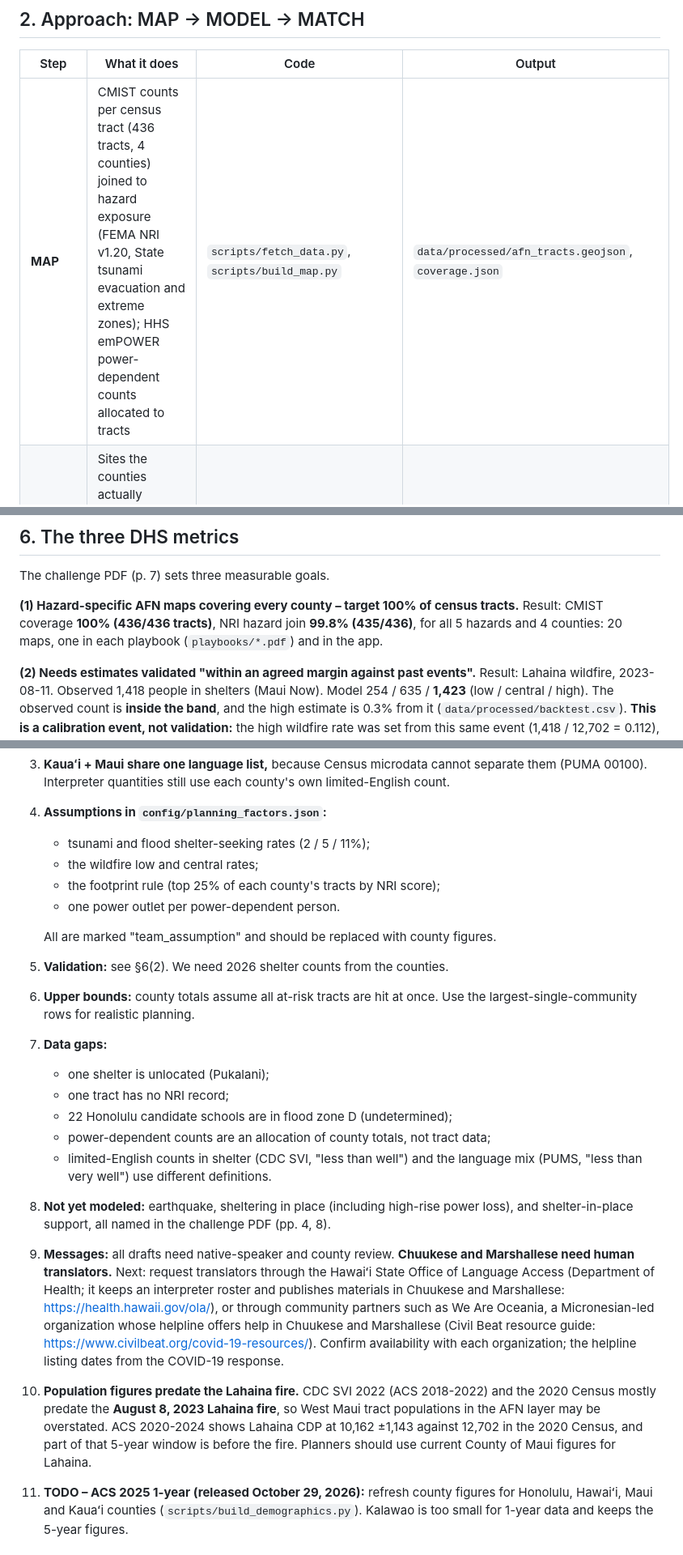
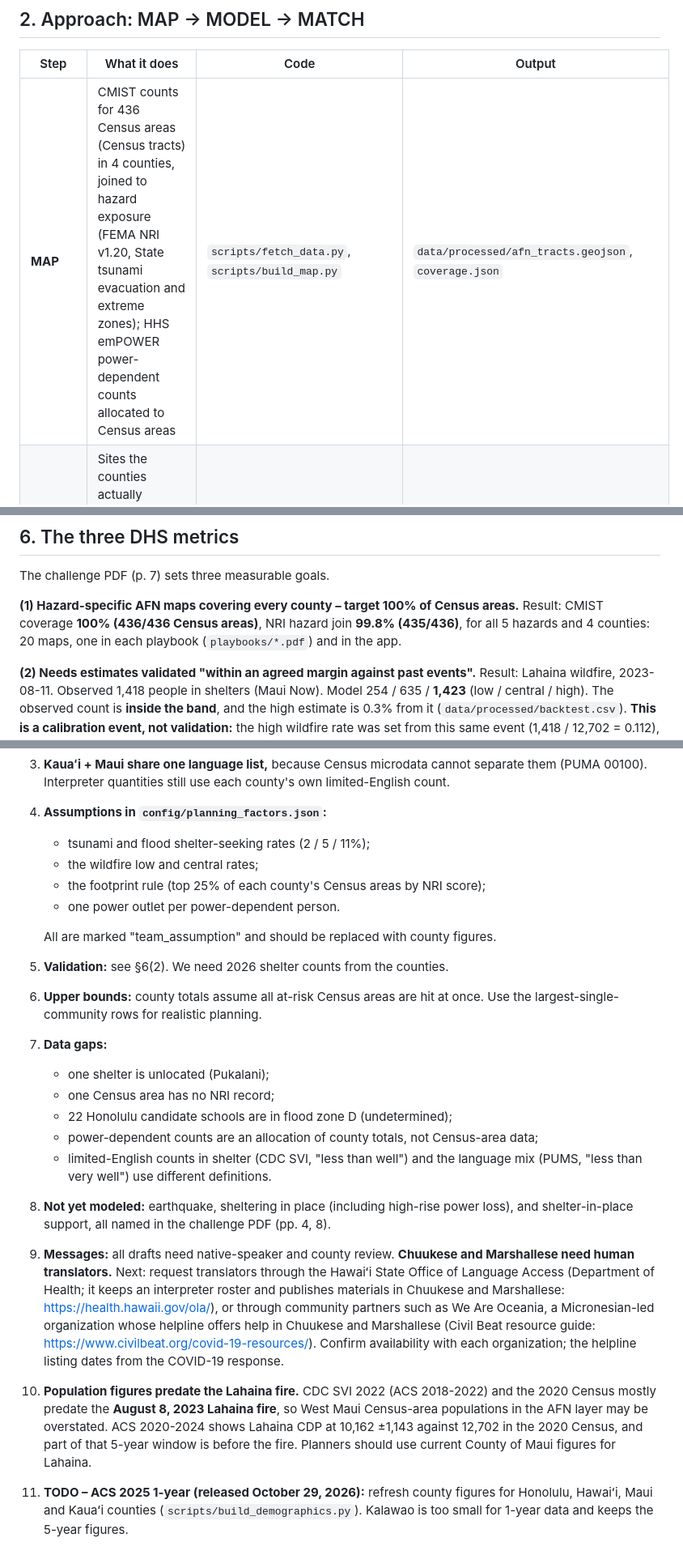
Before and after one commit to HAIC-2026/Kahu-Ola, a Markdown page: PLAN.md, 3 parts joined by grey strips. Shown at 81% size. GitHub-like rendering.

Commit message:
PLAN: reader-facing text says Census areas (Census tracts)
Co-Authored-By: Claude Opus 5.5 <noreply@anthropic.com>

```diff
--- a/PLAN.md
+++ b/PLAN.md
@@ -26,6 +26,6 @@ Scope (p. 5–6) has three parts: population mapping, resource identification an
 
 | Step | What it does | Code | Output |
 |---|---|---|---|
-| **MAP** | CMIST counts per census tract (436 tracts, 4 counties) joined to hazard exposure (FEMA NRI v1.20, State tsunami evacuation and extreme zones); HHS emPOWER power-dependent counts allocated to tracts | `scripts/fetch_data.py`, `scripts/build_map.py` | `data/processed/afn_tracts.geojson`, `coverage.json` |
+| **MAP** | CMIST counts for 436 Census areas (Census tracts) in 4 counties, joined to hazard exposure (FEMA NRI v1.20, State tsunami evacuation and extreme zones); HHS emPOWER power-dependent counts allocated to Census areas | `scripts/fetch_data.py`, `scripts/build_map.py` | `data/processed/afn_tracts.geojson`, `coverage.json` |
 | **MAP** (sites) | Sites the counties actually opened in 2026 events, located from public sources; site-level FEMA flood zone | `scripts/build_shelters.py`, `scripts/geocode_shelters.py`, `scripts/fetch_flood_zones.py` | `data/processed/shelters_2026.geojson`, `data/sources/site_flood_zones.csv` |
 | **MODEL** | For each county × hazard (4 × 5 = 20): footprint, at-risk population, shelter demand (low / central / high), CMIST counts, resources (cots, space, water, meals, toilets, staff, power outlets, pets), usable sites | `scripts/model_needs.py`, `config/planning_factors.json` | `data/processed/needs_by_scenario.json`, `needs_by_tract.csv`, `backtest.csv` |
@@ -160,8 +160,8 @@ Census publishes detailed race only down to county. **Honolulu County is Oʻahu
 
 The challenge PDF (p. 7) sets three measurable goals.
 
-**(1) Hazard-specific AFN maps covering every county – target 100% of census tracts.**
-Result: CMIST coverage **100% (436/436 tracts)**, NRI hazard join **99.8% (435/436)**, for all 5 hazards and 4 counties: 20 maps, one in each playbook (`playbooks/*.pdf`) and in the app.
+**(1) Hazard-specific AFN maps covering every county – target 100% of Census areas.**
+Result: CMIST coverage **100% (436/436 Census areas)**, NRI hazard join **99.8% (435/436)**, for all 5 hazards and 4 counties: 20 maps, one in each playbook (`playbooks/*.pdf`) and in the app.
 
 **(2) Needs estimates validated "within an agreed margin against past events".**
 Result: Lahaina wildfire, 2023-08-11. Observed 1,418 people in shelters (Maui Now). Model 254 / 635 / **1,423** (low / central / high). The observed count is **inside the band**, and the high estimate is 0.3% from it (`data/processed/backtest.csv`).
@@ -227,21 +227,21 @@ AI is **not** used at run time: the model, the matching, the playbooks and the a
 4. **Assumptions in `config/planning_factors.json`:**
    - tsunami and flood shelter-seeking rates (2 / 5 / 11%);
    - the wildfire low and central rates;
-   - the footprint rule (top 25% of each county's tracts by NRI score);
+   - the footprint rule (top 25% of each county's Census areas by NRI score);
    - one power outlet per power-dependent person.
 
    All are marked "team_assumption" and should be replaced with county figures.
 5. **Validation:** see §6(2). We need 2026 shelter counts from the counties.
-6. **Upper bounds:** county totals assume all at-risk tracts are hit at once. Use the largest-single-community rows for realistic planning.
+6. **Upper bounds:** county totals assume all at-risk Census areas are hit at once. Use the largest-single-community rows for realistic planning.
 7. **Data gaps:**
    - one shelter is unlocated (Pukalani);
-   - one tract has no NRI record;
+   - one Census area has no NRI record;
    - 22 Honolulu candidate schools are in flood zone D (undetermined);
-   - power-dependent counts are an allocation of county totals, not tract data;
+   - power-dependent counts are an allocation of county totals, not Census-area data;
    - limited-English counts in shelter (CDC SVI, "less than well") and the language mix (PUMS, "less than very well") use different definitions.
 8. **Not yet modeled:** earthquake, sheltering in place (including high-rise power loss), and shelter-in-place support, all named in the challenge PDF (pp. 4, 8).
 9. **Messages:** all drafts need native-speaker and county review. **Chuukese and Marshallese need human translators.** Next: request translators through the Hawaiʻi State Office of Language Access (Department of Health; it keeps an interpreter roster and publishes materials in Chuukese and Marshallese: https://health.hawaii.gov/ola/), or through community partners such as We Are Oceania, a Micronesian-led organization whose helpline offers help in Chuukese and Marshallese (Civil Beat resource guide: https://www.civilbeat.org/covid-19-resources/). Confirm availability with each organization; the helpline listing dates from the COVID-19 response.
-10. **Population figures predate the Lahaina fire.** CDC SVI 2022 (ACS 2018-2022) and the 2020 Census mostly predate the **August 8, 2023 Lahaina fire**, so West Maui tract populations in the AFN layer may be overstated. ACS 2020-2024 shows Lahaina CDP at 10,162 ±1,143 against 12,702 in the 2020 Census, and part of that 5-year window is before the fire. Planners should use current County of Maui figures for Lahaina.
+10. **Population figures predate the Lahaina fire.** CDC SVI 2022 (ACS 2018-2022) and the 2020 Census mostly predate the **August 8, 2023 Lahaina fire**, so West Maui Census-area populations in the AFN layer may be overstated. ACS 2020-2024 shows Lahaina CDP at 10,162 ±1,143 against 12,702 in the 2020 Census, and part of that 5-year window is before the fire. Planners should use current County of Maui figures for Lahaina.
 11. **TODO – ACS 2025 1-year (released October 29, 2026):** refresh county figures for Honolulu, Hawaiʻi, Maui and Kauaʻi counties (`scripts/build_demographics.py`). Kalawao is too small for 1-year data and keeps the 5-year figures.
 
 ## 11. Team
```
Also changed, not shown: other parts of PLAN.md (+10 -10 lines).
